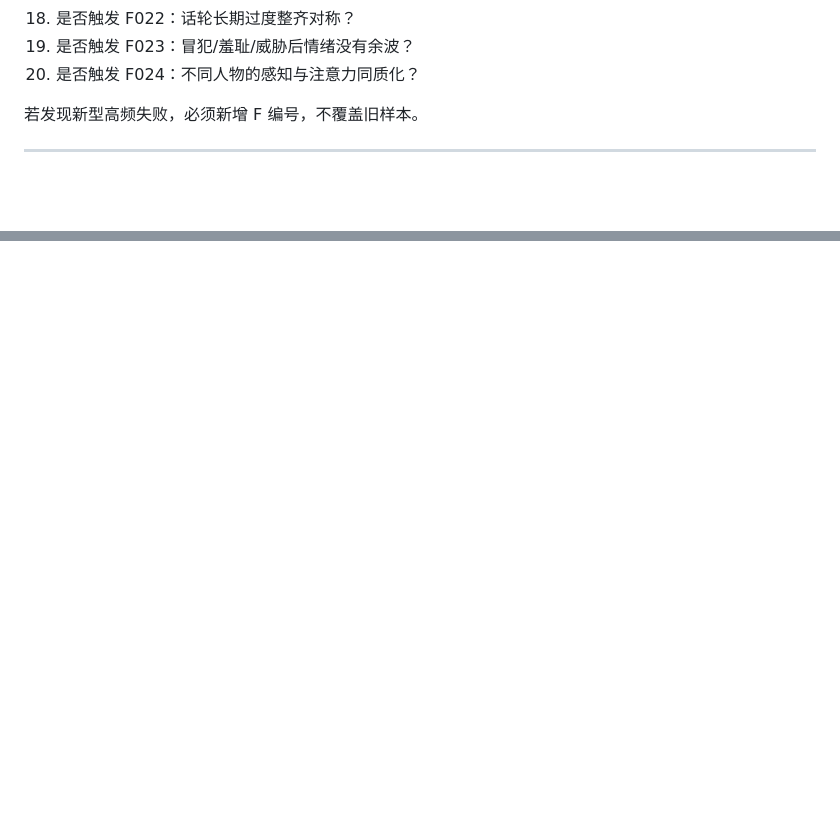
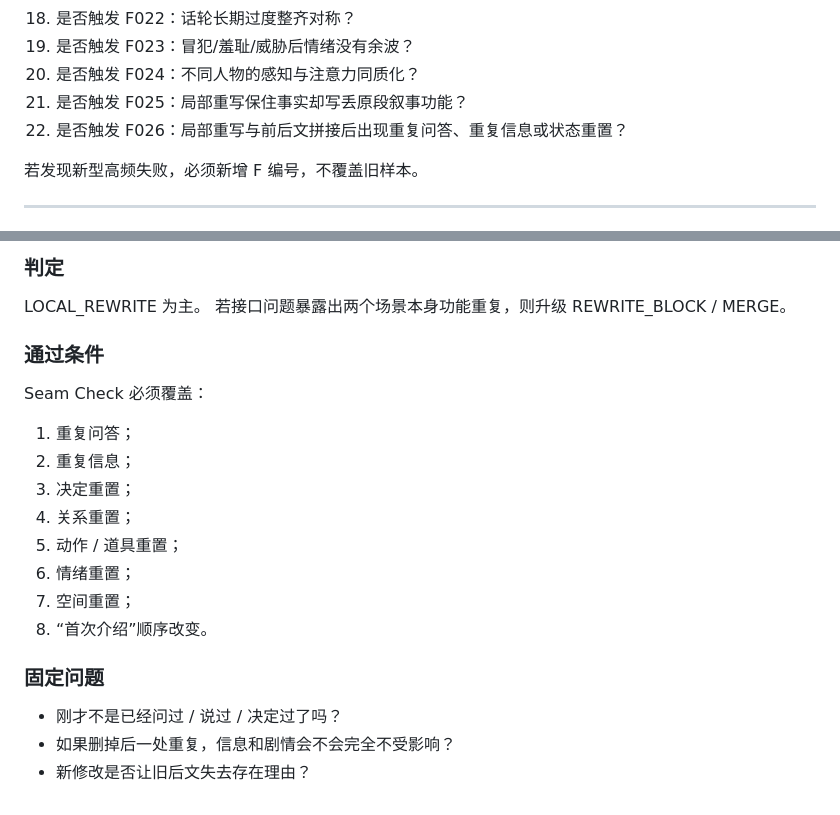
Before and after one commit to xdguo-design/lyra-narrative, a Markdown page: docs/writer-failure-corpus.md, 2 parts joined by grey strips. Rendered like a GitHub page; blank space fills up the shorter version.

Commit message:
test: freeze scene-function drift and local rewrite seam failures

```diff
--- a/docs/writer-failure-corpus.md
+++ b/docs/writer-failure-corpus.md
@@ -224,6 +224,8 @@ semantic-gap / relationship-gap
 18. 是否触发 F022：话轮长期过度整齐对称？
 19. 是否触发 F023：冒犯/羞耻/威胁后情绪没有余波？
 20. 是否触发 F024：不同人物的感知与注意力同质化？
+21. 是否触发 F025：局部重写保住事实却写丢原段叙事功能？
+22. 是否触发 F026：局部重写与前后文拼接后出现重复问答、重复信息或状态重置？
 
 若发现新型高频失败，必须新增 F 编号，不覆盖旧样本。
 
@@ -517,0 +594,19 @@ PERCEPTION_SIGNATURE_GAP
+### 判定
+LOCAL_REWRITE 为主。
+若接口问题暴露出两个场景本身功能重复，则升级 REWRITE_BLOCK / MERGE。
+
+### 通过条件
+Seam Check 必须覆盖：
+1. 重复问答；
+2. 重复信息；
+3. 决定重置；
+4. 关系重置；
+5. 动作 / 道具重置；
+6. 情绪重置；
+7. 空间重置；
+8. “首次介绍”顺序改变。
+
+### 固定问题
+- 刚才不是已经问过 / 说过 / 决定过了吗？
+- 如果删掉后一处重复，信息和剧情会不会完全不受影响？
+- 新修改是否让旧后文失去存在理由？
```
Also changed, not shown: other parts of docs/writer-failure-corpus.md (+74 -0 lines).
